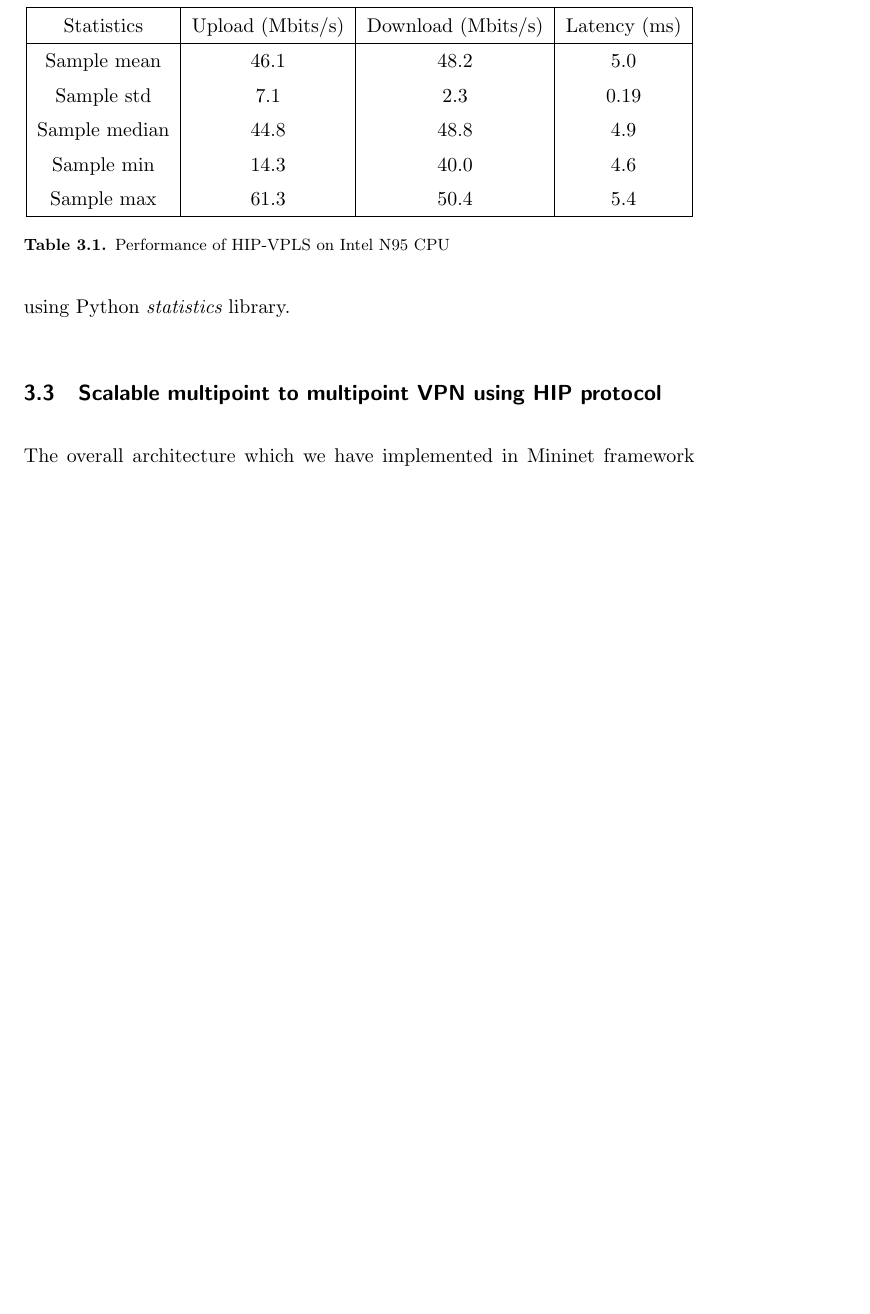
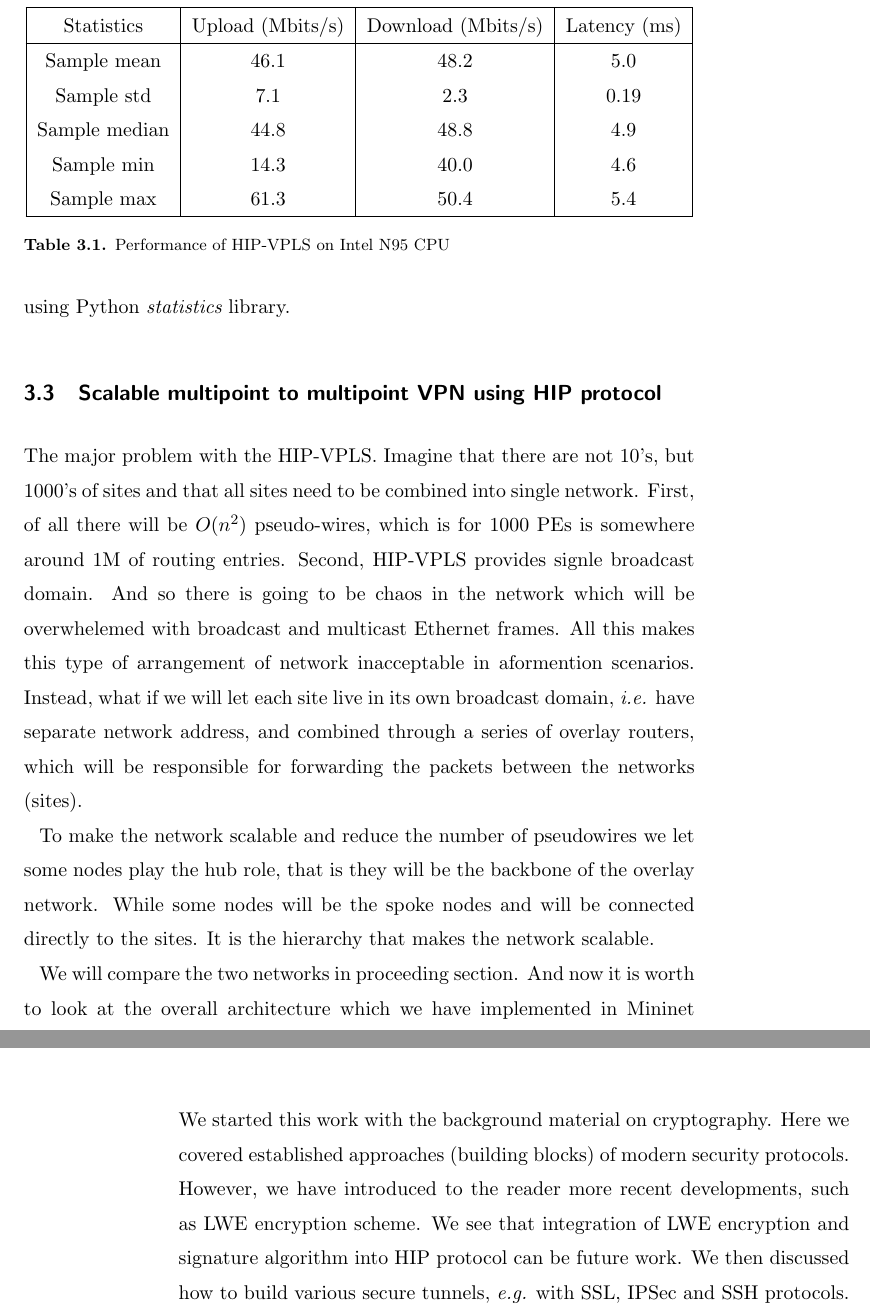
Before and after one commit to dmitriykuptsov/whatif, a LaTeX thesis (book.tex, which reads intro.tex): part of page 26 of 31 before the commit and two parts of pages 26 and 29 of 31 after it, the two joined at a grey line, cut so that both start at the same text, the shorter picture padded with empty space. Compiled offline with pdfLaTeX; a LaTeX package or settings file that is missing is left out.

Commit message:
Added references; updated results section

```diff
--- a/intro.tex
+++ b/intro.tex
@@ -688,5 +690,26 @@ and collected throughput and latency data and processed the cleaned data using P
 
 \section{Scalable multipoint to multipoint VPN using HIP protocol}
 
-The overall architecture which we have implemented in
-Mininet framework is shown in Figure~\cite{fig:l3vpn}. The architecture
+The major problem with the HIP-VPLS. Imagine that there are
+not 10's, but 1000's of sites and that all sites need to be
+combined into single network. First, of all there will be
+$O(n^2)$ pseudo-wires, which is for $1000$ PEs is somewhere
+around $1$M of routing entries. Second, HIP-VPLS provides
+signle broadcast domain. And so there is going to be
+chaos in the network which will be overwhelemed with broadcast
+and multicast Ethernet frames. All this makes this type of
+arrangement of network inacceptable in aformention scenarios.
+Instead, what if we will let each site live in its own broadcast
+domain, \ie have separate network address, and combined through
+a series of overlay routers, which will be responsible for
+forwarding the packets between the networks (sites).
+
+To make the network scalable and reduce the number of pseudowires
+we let some nodes play the hub role, that is they will be the backbone
+of the overlay network. While some nodes will be the spoke nodes
+and will be connected directly to the sites. It is the hierarchy
+that makes the network scalable.
+
+We will compare the two networks in proceeding section. And now it is worth
+to look at the overall architecture which we have implemented in
+Mininet framework. The logical diagram is shown in Figure~\cite{fig:l3vpn}.
@@ -698,3 +721,2 @@ network is achieved by using Host Identity Protocol to negotiated
 the authentication and encryption keys, whereas, the actual packet authentication
 and encryption is performed on hop-by-hop bases using HMAC-SHA256
-algorithm.
@@ -730,3 +761,10 @@ Identity Protocol.
 \end{table*}
 
 \chapter{Conclusions}
+
+We started this work with the background material on cryptography. Here we covered
+established approaches (building blocks) of modern security protocols. However, we
+have introduced to the reader more recent developments, such as LWE encryption scheme.
+We see that integration of LWE encryption and signature algorithm into HIP protocol
+can be future work. We then discussed how to build various secure tunnels, \eg with
+SSL, IPSec and SSH protocols.
```
Also changed, not shown: mybib.bib (+20 -0 lines), book.bbl, intro.tex (33 more changed lines), 4 other files.
